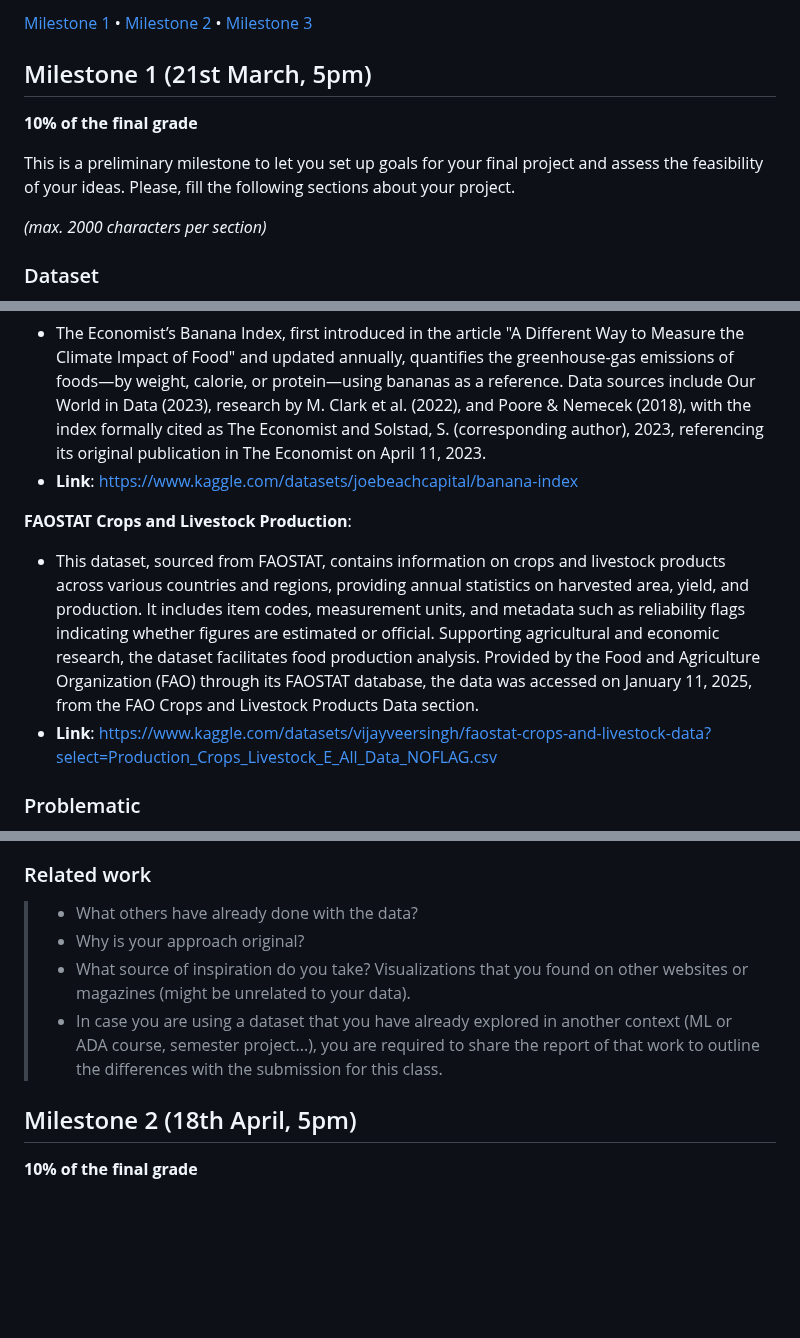
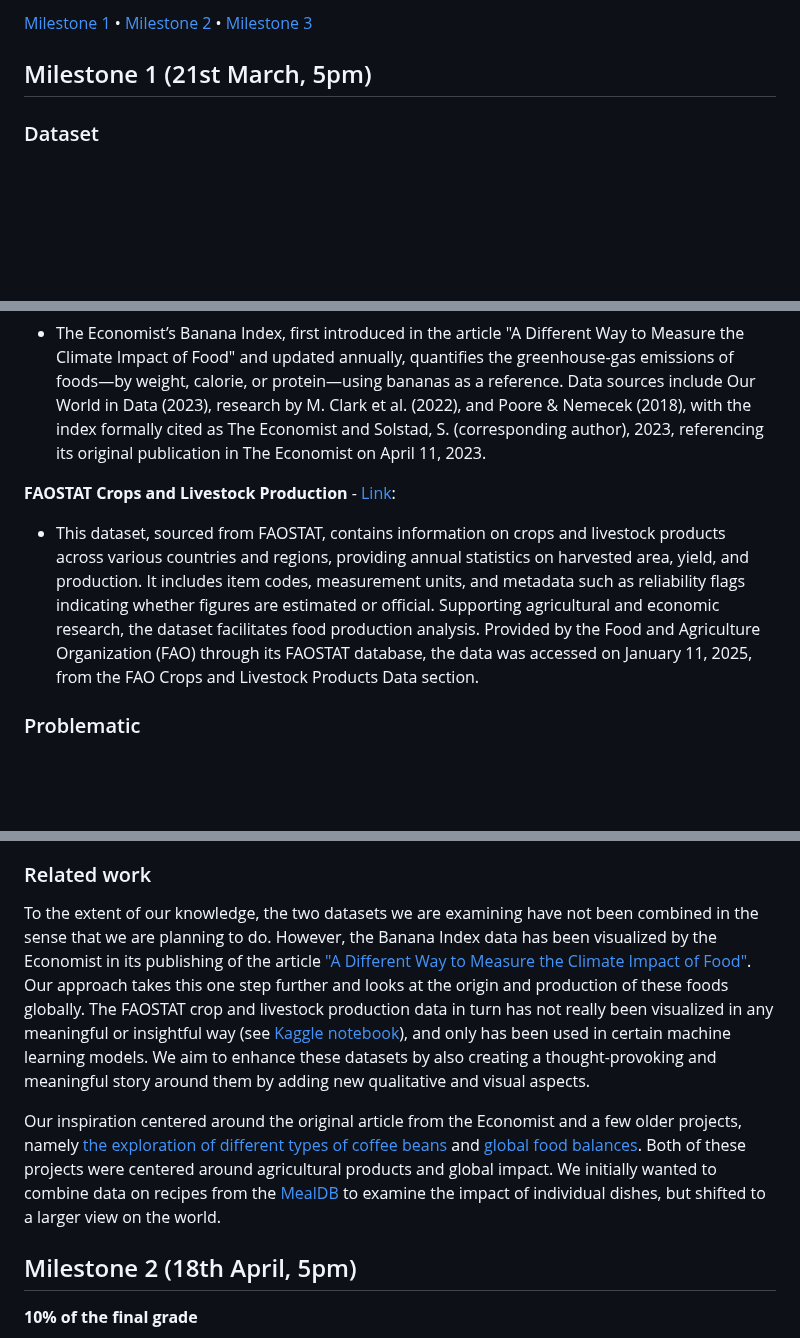
Before and after one commit to com-480-data-visualization/EcoBite, a Markdown page: README.md, 3 parts joined by grey strips. GitHub-like rendering; blank space fills up the shorter version.

Commit message:
Added related work section to Milestone 1

```diff
--- a/README.md
+++ b/README.md
@@ -10,13 +10,6 @@
 
 ## Milestone 1 (21st March, 5pm)
 
-**10% of the final grade**
-
-This is a preliminary milestone to let you set up goals for your final project and assess the feasibility of your ideas.
-Please, fill the following sections about your project.
-
-*(max. 2000 characters per section)*
-
 ### Dataset
 
 For our datasets, we utilized two separate data sets provided by Kaggle. Both of them have been pulled from reputable sources and require a limited amount of preprocessing or data-cleaning before starting the visualization. We combine the joint data from both datasets to provide a more insightful representation of our topic. This limits our number of datapoints, as described in the explanatory data analysis phase, but should be sufficient for appropriate visualizations.
@@ -25,9 +18,7 @@ For our datasets, we utilized two separate data sets provided by Kaggle. Both of
 - The Economist’s Banana Index, first introduced in the article "A Different Way to Measure the Climate Impact of Food" and updated annually, quantifies the greenhouse-gas emissions of foods—by weight, calorie, or protein—using bananas as a reference. Data sources include Our World in Data (2023), research by M. Clark et al. (2022), and Poore & Nemecek (2018), with the index formally cited as The Economist and Solstad, S. (corresponding author), 2023, referencing its original publication in The Economist on April 11, 2023.
-- **Link**: https://www.kaggle.com/datasets/joebeachcapital/banana-index
 
-**FAOSTAT Crops and Livestock Production**:
+**FAOSTAT Crops and Livestock Production** - [Link](https://www.kaggle.com/datasets/vijayveersingh/faostat-crops-and-livestock-data?select=Production_Crops_Livestock_E_All_Data_NOFLAG.csv):
 - This dataset, sourced from FAOSTAT, contains information on crops and livestock products across various countries and regions, providing annual statistics on harvested area, yield, and production. It includes item codes, measurement units, and metadata such as reliability flags indicating whether figures are estimated or official. Supporting agricultural and economic research, the dataset facilitates food production analysis. Provided by the Food and Agriculture Organization (FAO) through its FAOSTAT database, the data was accessed on January 11, 2025, from the FAO Crops and Livestock Products Data section.
-- **Link**: https://www.kaggle.com/datasets/vijayveersingh/faostat-crops-and-livestock-data?select=Production_Crops_Livestock_E_All_Data_NOFLAG.csv
 
 ### Problematic
 
@@ -47,11 +38,10 @@ There are only **49** foods in the intersection between the FAOSTAT database and
 
 ### Related work
 
+To the extent of our knowledge, the two datasets we are examining have not been combined in the sense that we are planning to do. However, the Banana Index data has been visualized by the Economist in its publishing of the article ["A Different Way to Measure the Climate Impact of Food"](https://www.economist.com/graphic-detail/2023/04/11/a-different-way-to-measure-the-climate-impact-of-food). Our approach takes this one step further and looks at the origin and production of these foods globally. The FAOSTAT crop and livestock production data in turn has not really been visualized in any meaningful or insightful way (see [Kaggle notebook](https://www.kaggle.com/code/mahmoudredagamail/faostat-agriculture-data)), and only has been used in certain machine learning models. We aim to enhance these datasets by also creating a thought-provoking and meaningful story around them by adding new qualitative and visual aspects.
 
-> - What others have already done with the data?
-> - Why is your approach original?
-> - What source of inspiration do you take? Visualizations that you found on other websites or magazines (might be unrelated to your data).
-> - In case you are using a dataset that you have already explored in another context (ML or ADA course, semester project...), you are required to share the report of that work to outline the differences with the submission for this class.
+Our inspiration centered around the original article from the Economist and a few older projects, namely [the exploration of different types of coffee beans](https://com-480-data-visualization.github.io/coffee_BEaN/) and [global food balances](https://com-480-data-visualization.github.io/datavis-project-2022-datagang/src/). Both of these projects were centered around agricultural products and global impact. We initially wanted to combine data on recipes from the [MealDB](https://www.themealdb.com/api.php) to examine the impact of individual dishes, but shifted to a larger view on the world.
+
 
 ## Milestone 2 (18th April, 5pm)
 
```
Also changed, not shown: other parts of README.md (+1 -1 lines).
